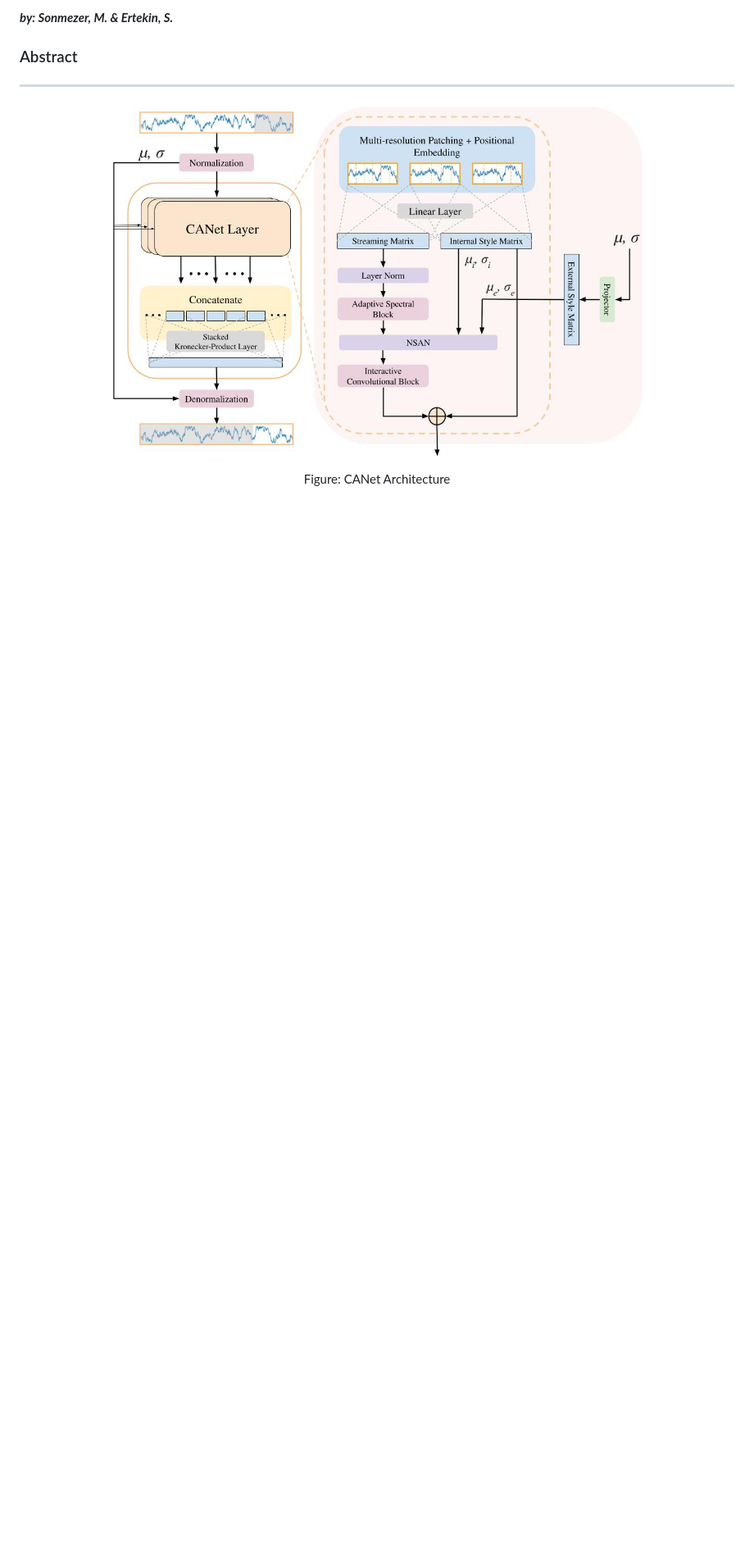
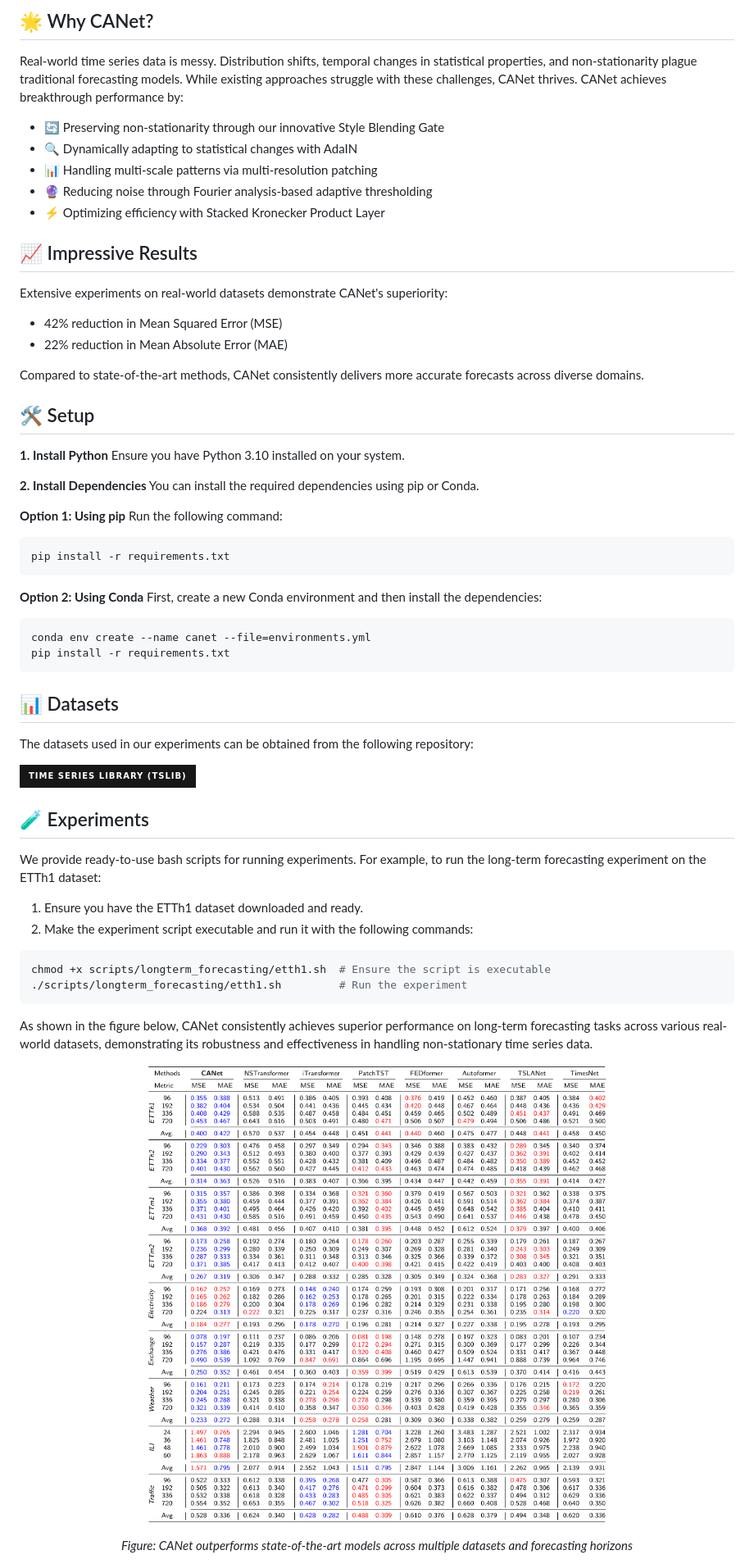
Before and after one commit to mertsonmezer/CANet, a Markdown page: README.md, the part around one of its changes. Shown at 82% size. GitHub-like rendering; pictures changed too: figs/longterm_forecasting_results.jpg (added); badges without logos; blank space fills up the shorter version.

````diff
--- a/README.md
+++ b/README.md
@@ -3,13 +16,62 @@
 
-_**by: Sonmezer, M. & Ertekin, S.**_
+## 🌟 Why CANet?
+Real-world time series data is messy. Distribution shifts, temporal changes in statistical properties, and non-stationarity plague traditional forecasting models. While existing approaches struggle with these challenges, CANet thrives. CANet achieves breakthrough performance by:
 
-### Abstract
----
-<p align="center">
-  <img src="figs/model_architecture.jpg" alt="Alt text" width="75%"/>
-</p>
+* 🔄 Preserving non-stationarity through our innovative Style Blending Gate
+* 🔍 Dynamically adapting to statistical changes with AdaIN
+* 📊 Handling multi-scale patterns via multi-resolution patching
+* 🔮 Reducing noise through Fourier analysis-based adaptive thresholding
+* ⚡ Optimizing efficiency with Stacked Kronecker Product Layer
+
+## 📈 Impressive Results
+Extensive experiments on real-world datasets demonstrate CANet's superiority:
+
+* 42% reduction in Mean Squared Error (MSE)
+* 22% reduction in Mean Absolute Error (MAE)
+
+Compared to state-of-the-art methods, CANet consistently delivers more accurate forecasts across diverse domains.
+
+## 🛠️ Setup
+
+**1. Install Python**
+Ensure you have Python 3.10 installed on your system.
+
+**2. Install Dependencies**
+You can install the required dependencies using pip or Conda.
+
+**Option 1: Using pip**
+Run the following command:
+```bash
+pip install -r requirements.txt
+```
+
+**Option 2: Using Conda**
+First, create a new Conda environment and then install the dependencies:
+```bash
+conda env create --name canet --file=environments.yml
+pip install -r requirements.txt
+```
+
+## 📊 Datasets
+The datasets used in our experiments can be obtained from the following repository:
+
+[![thuml/Time-Series-Library](https://img.shields.io/badge/-Time_Series_Library_(TSLib)-181717?logo=github&logoColor=white&style=for-the-badge)](https://github.com/thuml/Time-Series-Library)
+
+## 🧪 Experiments
+We provide ready-to-use bash scripts for running experiments. For example, to run the long-term forecasting experiment on the ETTh1 dataset:
+
+1. Ensure you have the ETTh1 dataset downloaded and ready.
+2. Make the experiment script executable and run it with the following commands:
+
+```bash
+chmod +x scripts/longterm_forecasting/etth1.sh  # Ensure the script is executable
+./scripts/longterm_forecasting/etth1.sh         # Run the experiment
+```
+
+As shown in the figure below, CANet consistently achieves superior performance on long-term forecasting tasks across various real-world datasets, demonstrating its robustness and effectiveness in handling non-stationary time series data.
 
 <p align="center">
-  Figure: CANet Architecture
+  <img src="figs/longterm_forecasting_results.jpg" alt="Long-term Forecasting Results" width="95%"/>
 </p>
+<p align="center"><i>Figure: CANet outperforms state-of-the-art models across multiple datasets and forecasting horizons</i></p>
 
````
Also changed, not shown: other parts of README.md (+21 -14 lines).
